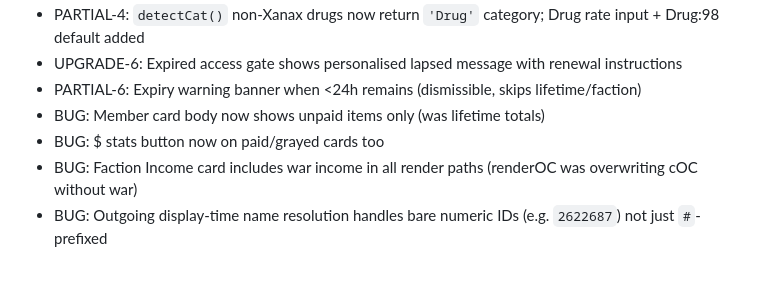
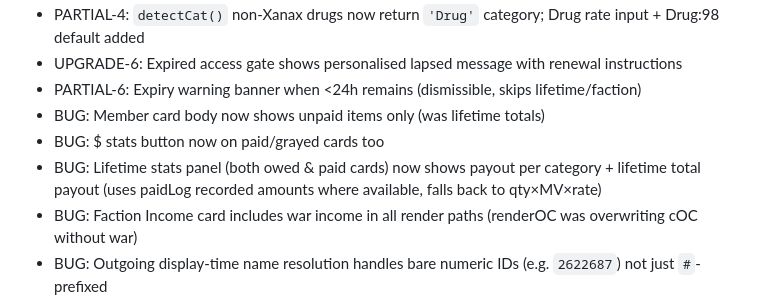
Before and after one commit to Kreinas1995/kreinas1995.github.io, a Markdown page: FactionBudget/Old/FactionBudget_UpgradePlan_v2_38_7.md, the part around the change. Drawn GitHub-style; blank space fills up the shorter version.

```diff
--- a/FactionBudget/Old/FactionBudget_UpgradePlan_v2_38_7.md
+++ b/FactionBudget/Old/FactionBudget_UpgradePlan_v2_38_7.md
@@ -13,6 +13,7 @@
 - PARTIAL-6: Expiry warning banner when <24h remains (dismissible, skips lifetime/faction)
 - BUG: Member card body now shows unpaid items only (was lifetime totals)
 - BUG: $ stats button now on paid/grayed cards too
+- BUG: Lifetime stats panel (both owed & paid cards) now shows payout per category + lifetime total payout (uses paidLog recorded amounts where available, falls back to qty×MV×rate)
 - BUG: Faction Income card includes war income in all render paths (renderOC was overwriting cOC without war)
 - BUG: Outgoing display-time name resolution handles bare numeric IDs (e.g. `2622687`) not just `#`-prefixed
 - NOTE: OC tab shows clarifying label that its period is controlled by Faction Income card pill
```
Also changed, not shown: FactionBudget/current/FactionBudget_UpgradePlan_v2_38_7.md (deleted, +0 -176 lines).
